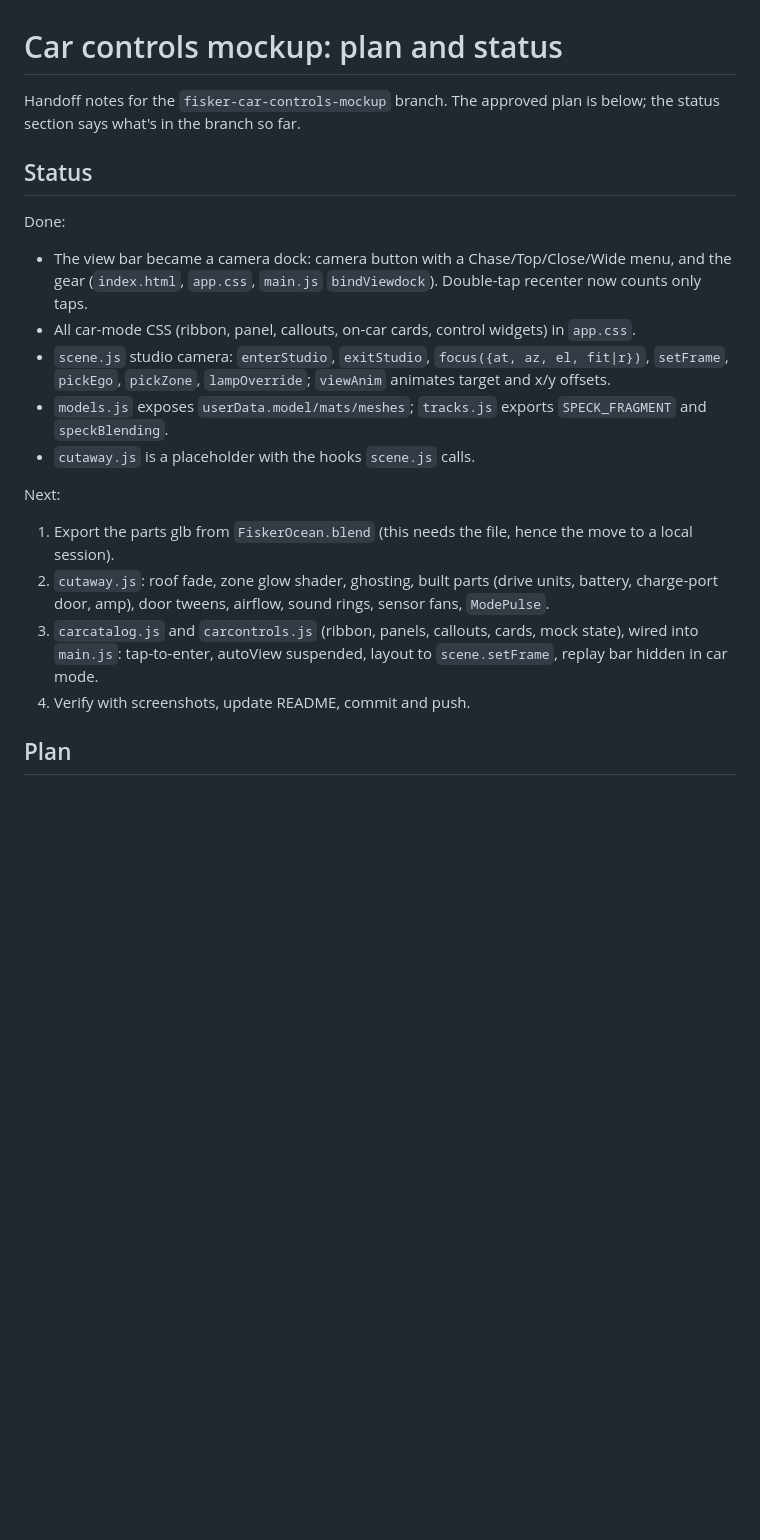
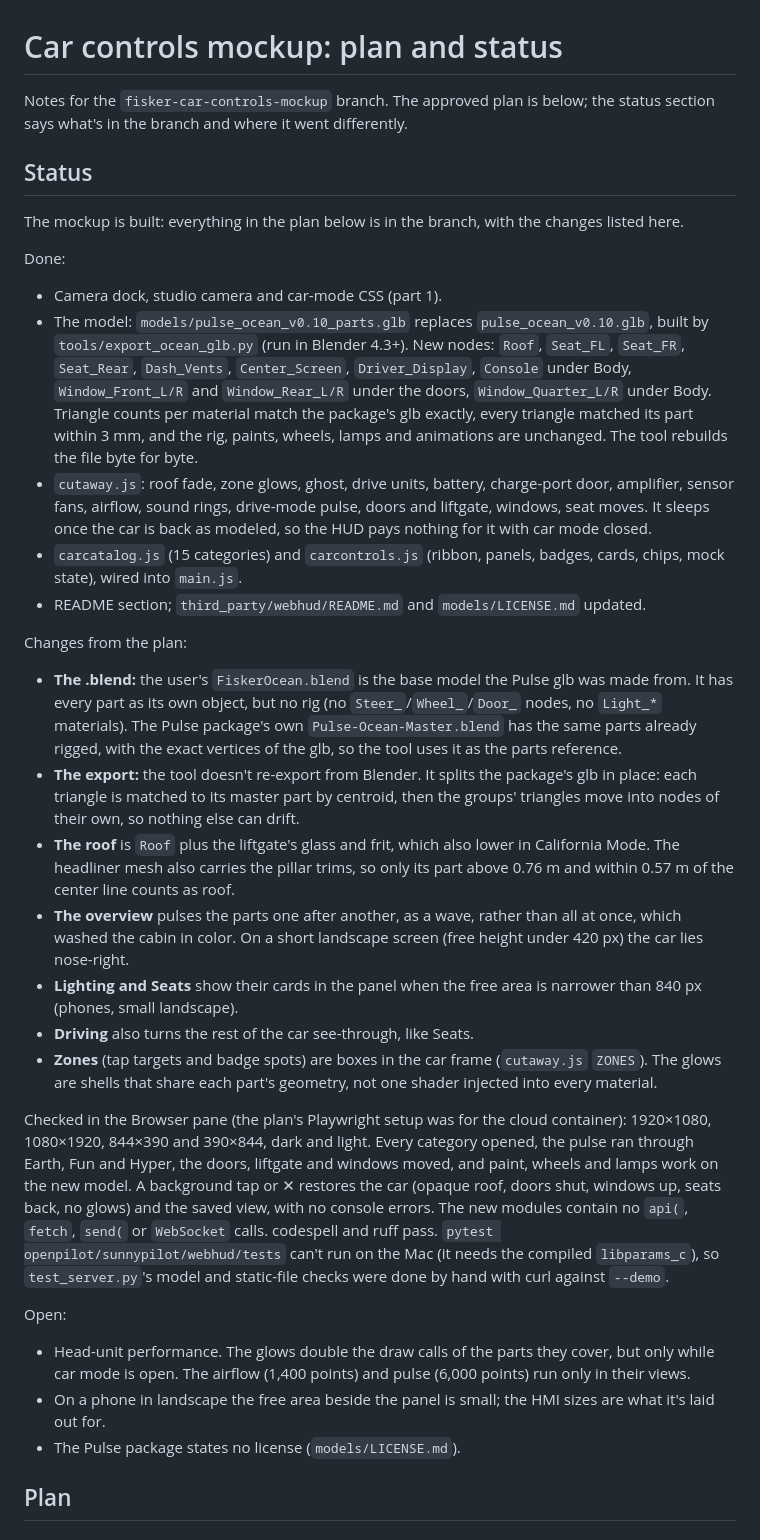
Before and after one commit to benkayuk/oceanfront-view, a Markdown page: CAR_CONTROLS_PLAN.md, the part around the change. GitHub-like rendering; blank space fills up the shorter version.

Commit message:
webhud: car controls mockup docs and status
README section on the mockup and the model split; the plan's status lists
what was built, where it went differently, and what's still open.

Co-Authored-By: Claude Opus 5.5 <noreply@anthropic.com>

```diff
--- a/CAR_CONTROLS_PLAN.md
+++ b/CAR_CONTROLS_PLAN.md
@@ -1,27 +1,60 @@
 # Car controls mockup: plan and status
 
-Handoff notes for the `fisker-car-controls-mockup` branch. The approved plan is below; the status
-section says what's in the branch so far.
+Notes for the `fisker-car-controls-mockup` branch. The approved plan is below; the status section
+says what's in the branch and where it went differently.
 
 ## Status
 
+The mockup is built: everything in the plan below is in the branch, with the changes listed here.
+
 Done:
-- The view bar became a camera dock: camera button with a Chase/Top/Close/Wide menu, and the gear
-  (`index.html`, `app.css`, `main.js` `bindViewdock`). Double-tap recenter now counts only taps.
-- All car-mode CSS (ribbon, panel, callouts, on-car cards, control widgets) in `app.css`.
-- `scene.js` studio camera: `enterStudio`, `exitStudio`, `focus({at, az, el, fit|r})`, `setFrame`,
-  `pickEgo`, `pickZone`, `lampOverride`; `viewAnim` animates target and x/y offsets.
-- `models.js` exposes `userData.model/mats/meshes`; `tracks.js` exports `SPECK_FRAGMENT` and
-  `speckBlending`.
-- `cutaway.js` is a placeholder with the hooks `scene.js` calls.
+- Camera dock, studio camera and car-mode CSS (part 1).
+- The model: `models/pulse_ocean_v0.10_parts.glb` replaces `pulse_ocean_v0.10.glb`, built by
+  `tools/export_ocean_glb.py` (run in Blender 4.3+). New nodes: `Roof`, `Seat_FL`, `Seat_FR`, `Seat_Rear`,
+  `Dash_Vents`, `Center_Screen`, `Driver_Display`, `Console` under Body, `Window_Front_L/R` and
+  `Window_Rear_L/R` under the doors, `Window_Quarter_L/R` under Body. Triangle counts per material match
+  the package's glb exactly, every triangle matched its part within 3 mm, and the rig, paints, wheels,
+  lamps and animations are unchanged. The tool rebuilds the file byte for byte.
+- `cutaway.js`: roof fade, zone glows, ghost, drive units, battery, charge-port door, amplifier, sensor
+  fans, airflow, sound rings, drive-mode pulse, doors and liftgate, windows, seat moves. It sleeps once
+  the car is back as modeled, so the HUD pays nothing for it with car mode closed.
+- `carcatalog.js` (15 categories) and `carcontrols.js` (ribbon, panels, badges, cards, chips, mock state),
+  wired into `main.js`.
+- README section; `third_party/webhud/README.md` and `models/LICENSE.md` updated.
 
-Next:
-1. Export the parts glb from `FiskerOcean.blend` (this needs the file, hence the move to a local session).
-2. `cutaway.js`: roof fade, zone glow shader, ghosting, built parts (drive units, battery, charge-port door,
-   amp), door tweens, airflow, sound rings, sensor fans, `ModePulse`.
-3. `carcatalog.js` and `carcontrols.js` (ribbon, panels, callouts, cards, mock state), wired into
-   `main.js`: tap-to-enter, autoView suspended, layout to `scene.setFrame`, replay bar hidden in car mode.
-4. Verify with screenshots, update README, commit and push.
+Changes from the plan:
+- **The .blend:** the user's `FiskerOcean.blend` is the base model the Pulse glb was made from. It has every
+  part as its own object, but no rig (no `Steer_`/`Wheel_`/`Door_` nodes, no `Light_*` materials). The Pulse
+  package's own `Pulse-Ocean-Master.blend` has the same parts already rigged, with the exact vertices of the
+  glb, so the tool uses it as the parts reference.
+- **The export:** the tool doesn't re-export from Blender. It splits the package's glb in place: each
+  triangle is matched to its master part by centroid, then the groups' triangles move into nodes of their
+  own, so nothing else can drift.
+- **The roof** is `Roof` plus the liftgate's glass and frit, which also lower in California Mode. The
+  headliner mesh also carries the pillar trims, so only its part above 0.76 m and within 0.57 m of the
+  center line counts as roof.
+- **The overview** pulses the parts one after another, as a wave, rather than all at once, which washed the
+  cabin in color. On a short landscape screen (free height under 420 px) the car lies nose-right.
+- **Lighting and Seats** show their cards in the panel when the free area is narrower than 840 px (phones,
+  small landscape).
+- **Driving** also turns the rest of the car see-through, like Seats.
+- **Zones** (tap targets and badge spots) are boxes in the car frame (`cutaway.js` `ZONES`). The glows are
+  shells that share each part's geometry, not one shader injected into every material.
+
+Checked in the Browser pane (the plan's Playwright setup was for the cloud container): 1920×1080,
+1080×1920, 844×390 and 390×844, dark and light. Every category opened, the pulse ran through Earth, Fun
+and Hyper, the doors, liftgate and windows moved, and paint, wheels and lamps work on the new model. A
+background tap or ✕ restores the car (opaque roof, doors shut, windows up, seats back, no glows) and the
+saved view, with no console errors. The new modules contain no `api(`, `fetch`, `send(` or `WebSocket`
+calls. codespell and ruff pass. `pytest openpilot/sunnypilot/webhud/tests` can't run on the Mac (it needs
+the compiled `libparams_c`), so `test_server.py`'s model and static-file checks were done by hand with
+curl against `--demo`.
+
+Open:
+- Head-unit performance. The glows double the draw calls of the parts they cover, but only while car
+  mode is open. The airflow (1,400 points) and pulse (6,000 points) run only in their views.
+- On a phone in landscape the free area beside the panel is small; the HMI sizes are what it's laid out for.
+- The Pulse package states no license (`models/LICENSE.md`).
 
 ## Plan
 
```
Also changed, not shown: README.md (+43 -0 lines).
